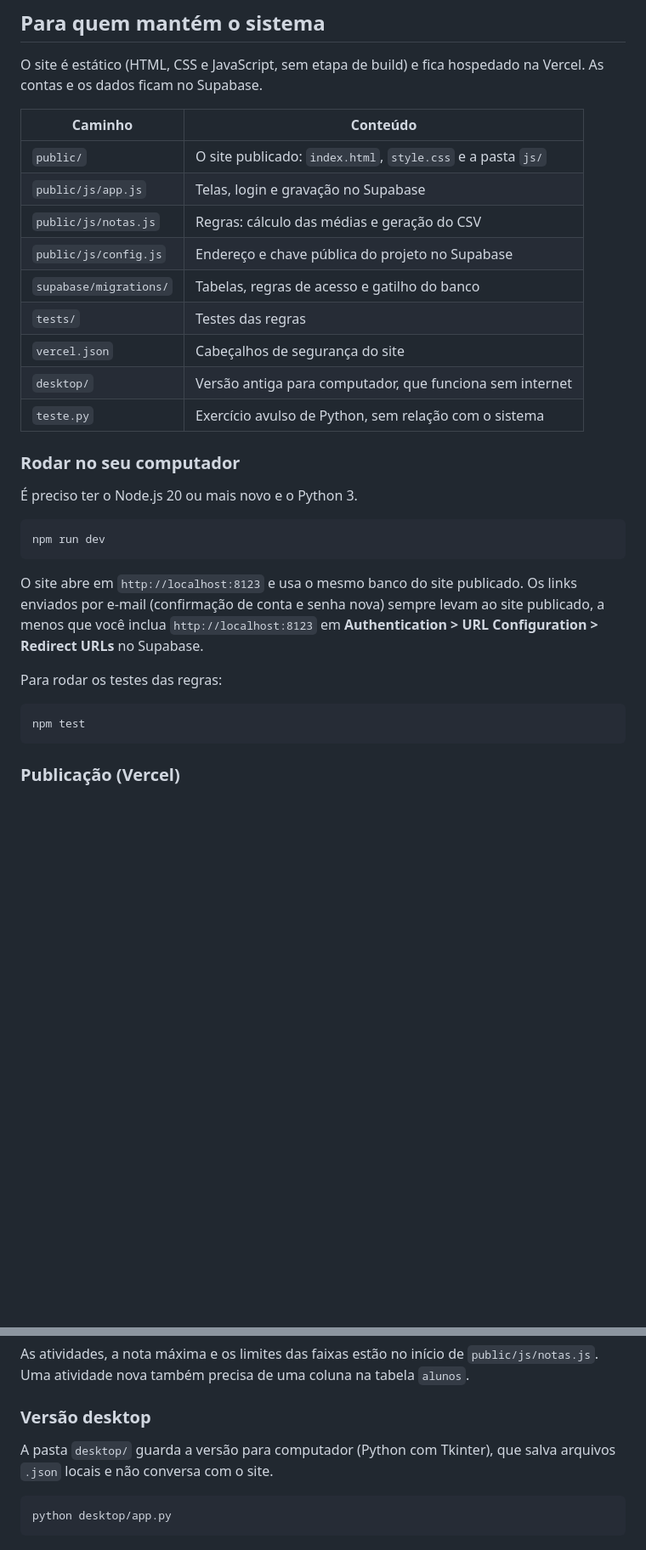
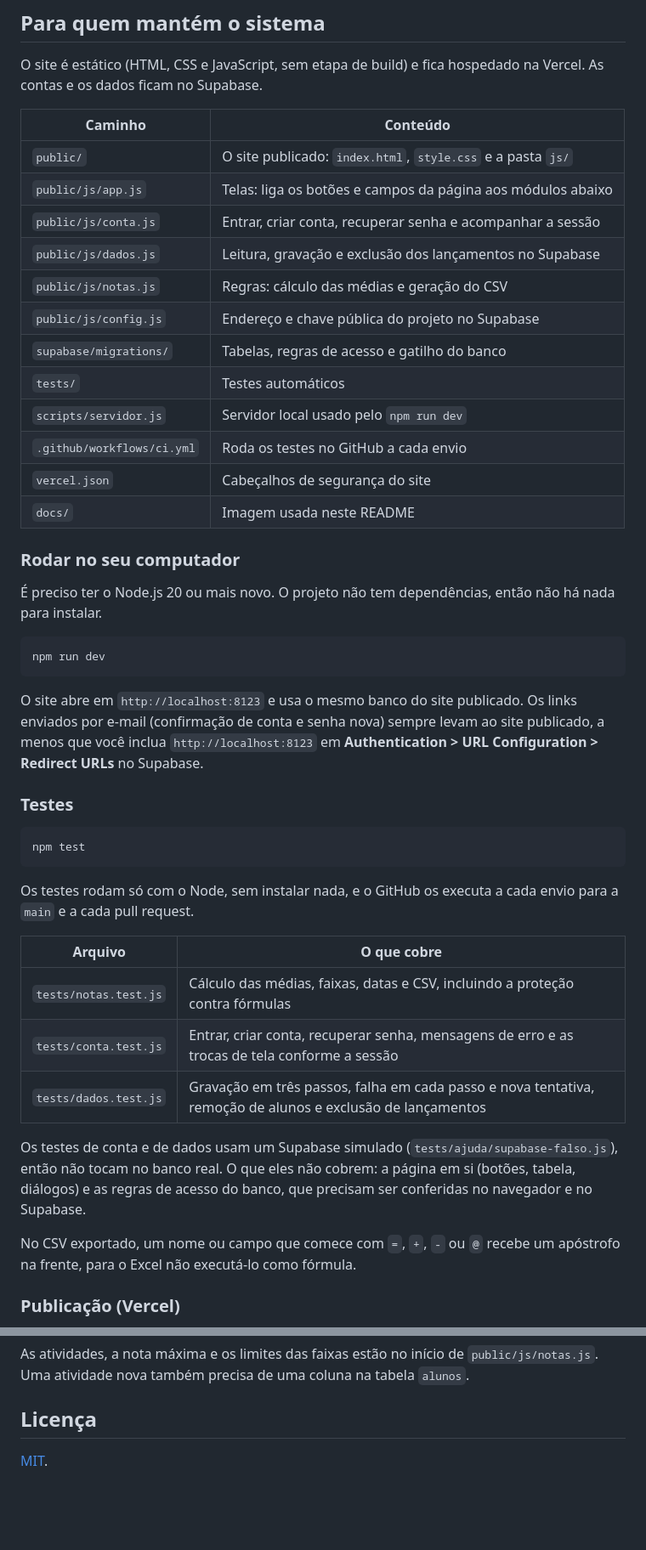
Before and after one commit to KawanVictor/Notas-Escolares, a Markdown page: README.md, 2 parts joined by grey strips. Shown: that part at 85% size. Rendered like a GitHub page; blank space fills up the shorter version.

Commit message:
implement user account management and data handling

````diff
--- a/README.md
+++ b/README.md
@@ -55,18 +61,21 @@ O site é estático (HTML, CSS e JavaScript, sem etapa de build) e fica hospedad
 | Caminho | Conteúdo |
 |---|---|
 | `public/` | O site publicado: `index.html`, `style.css` e a pasta `js/` |
-| `public/js/app.js` | Telas, login e gravação no Supabase |
+| `public/js/app.js` | Telas: liga os botões e campos da página aos módulos abaixo |
+| `public/js/conta.js` | Entrar, criar conta, recuperar senha e acompanhar a sessão |
+| `public/js/dados.js` | Leitura, gravação e exclusão dos lançamentos no Supabase |
 | `public/js/notas.js` | Regras: cálculo das médias e geração do CSV |
 | `public/js/config.js` | Endereço e chave pública do projeto no Supabase |
 | `supabase/migrations/` | Tabelas, regras de acesso e gatilho do banco |
-| `tests/` | Testes das regras |
+| `tests/` | Testes automáticos |
+| `scripts/servidor.js` | Servidor local usado pelo `npm run dev` |
+| `.github/workflows/ci.yml` | Roda os testes no GitHub a cada envio |
 | `vercel.json` | Cabeçalhos de segurança do site |
-| `desktop/` | Versão antiga para computador, que funciona sem internet |
-| `teste.py` | Exercício avulso de Python, sem relação com o sistema |
+| `docs/` | Imagem usada neste README |
 
 ### Rodar no seu computador
 
-É preciso ter o Node.js 20 ou mais novo e o Python 3.
+É preciso ter o Node.js 20 ou mais novo. O projeto não tem dependências, então não há nada para instalar.
 
 ```
 npm run dev
@@ -74,11 +83,23 @@ npm run dev
 
 O site abre em `http://localhost:8123` e usa o mesmo banco do site publicado. Os links enviados por e-mail (confirmação de conta e senha nova) sempre levam ao site publicado, a menos que você inclua `http://localhost:8123` em **Authentication > URL Configuration > Redirect URLs** no Supabase.
 
-Para rodar os testes das regras:
+### Testes
 
 ```
 npm test
 ```
+
+Os testes rodam só com o Node, sem instalar nada, e o GitHub os executa a cada envio para a `main` e a cada pull request.
+
+| Arquivo | O que cobre |
+|---|---|
+| `tests/notas.test.js` | Cálculo das médias, faixas, datas e CSV, incluindo a proteção contra fórmulas |
+| `tests/conta.test.js` | Entrar, criar conta, recuperar senha, mensagens de erro e as trocas de tela conforme a sessão |
+| `tests/dados.test.js` | Gravação em três passos, falha em cada passo e nova tentativa, remoção de alunos e exclusão de lançamentos |
+
+Os testes de conta e de dados usam um Supabase simulado (`tests/ajuda/supabase-falso.js`), então não tocam no banco real. O que eles não cobrem: a página em si (botões, tabela, diálogos) e as regras de acesso do banco, que precisam ser conferidas no navegador e no Supabase.
+
+No CSV exportado, um nome ou campo que comece com `=`, `+`, `-` ou `@` recebe um apóstrofo na frente, para o Excel não executá-lo como fórmula.
 
 ### Publicação (Vercel)
 
@@ -110,10 +131,6 @@ Pontos de atenção:
 
 As atividades, a nota máxima e os limites das faixas estão no início de `public/js/notas.js`. Uma atividade nova também precisa de uma coluna na tabela `alunos`.
 
-### Versão desktop
+## Licença
 
-A pasta `desktop/` guarda a versão para computador (Python com Tkinter), que salva arquivos `.json` locais e não conversa com o site.
-
-```
-python desktop/app.py
-```
+[MIT](LICENSE).
````
Also changed, not shown: other parts of README.md (+6 -0 lines), docs/planilha.png (added), 14 other files.
